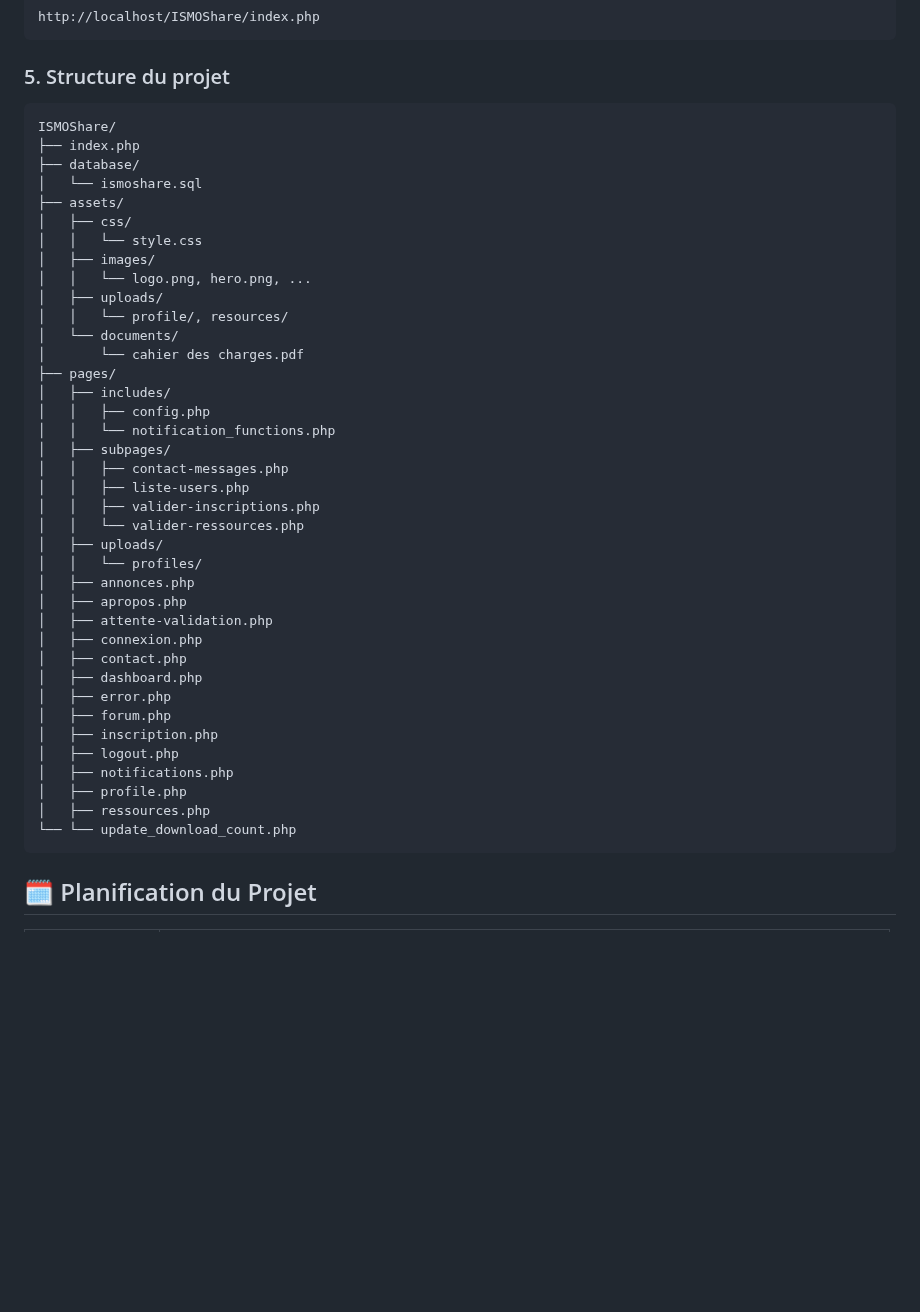
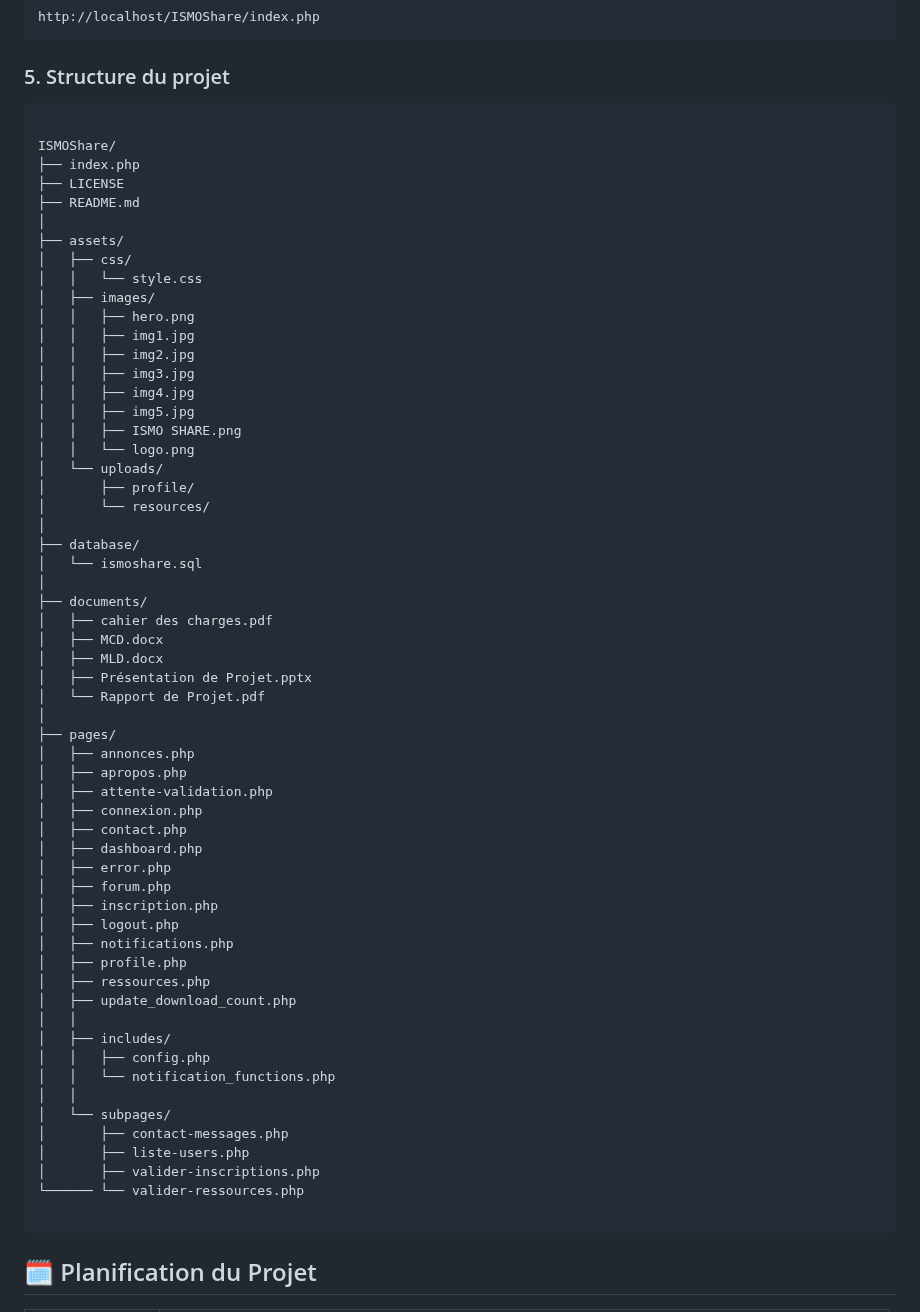
Before and after one commit to med6ba/ISMOShare, a Markdown page: README.md, the part around the change. GitHub-like rendering; blank space fills up the shorter version.

````diff
--- a/README.md
+++ b/README.md
@@ -57,30 +57,39 @@ http://localhost/ISMOShare/index.php
 ### 5. Structure du projet
 
 ```bash
+
 ISMOShare/
 ├── index.php
-├── database/
-│   └── ismoshare.sql
+├── LICENSE
+├── README.md
+│
 ├── assets/
 │   ├── css/
 │   │   └── style.css
 │   ├── images/
-│   │   └── logo.png, hero.png, ...
-│   ├── uploads/
-│   │   └── profile/, resources/
-│   └── documents/
-│       └── cahier des charges.pdf
+│   │   ├── hero.png
+│   │   ├── img1.jpg
+│   │   ├── img2.jpg
+│   │   ├── img3.jpg
+│   │   ├── img4.jpg
+│   │   ├── img5.jpg
+│   │   ├── ISMO SHARE.png
+│   │   └── logo.png
+│   └── uploads/
+│       ├── profile/
+│       └── resources/
+│
+├── database/
+│   └── ismoshare.sql
+│
+├── documents/
+│   ├── cahier des charges.pdf
+│   ├── MCD.docx
+│   ├── MLD.docx
+│   ├── Présentation de Projet.pptx
+│   └── Rapport de Projet.pdf
+│
 ├── pages/
-│   ├── includes/
-│   │   ├── config.php
-│   │   └── notification_functions.php
-│   ├── subpages/
-│   │   ├── contact-messages.php
-│   │   ├── liste-users.php
-│   │   ├── valider-inscriptions.php
-│   │   └── valider-ressources.php
-│   ├── uploads/
-│   │   └── profiles/
 │   ├── annonces.php
 │   ├── apropos.php
 │   ├── attente-validation.php
@@ -94,7 +103,18 @@ ISMOShare/
 │   ├── notifications.php
 │   ├── profile.php
 │   ├── ressources.php
-└── └── update_download_count.php
+│   ├── update_download_count.php
+│   │
+│   ├── includes/
+│   │   ├── config.php
+│   │   └── notification_functions.php
+│   │
+│   └── subpages/
+│       ├── contact-messages.php
+│       ├── liste-users.php
+│       ├── valider-inscriptions.php
+└────── └── valider-ressources.php
+
 ```
 
 ## 🗓️ Planification du Projet
````
